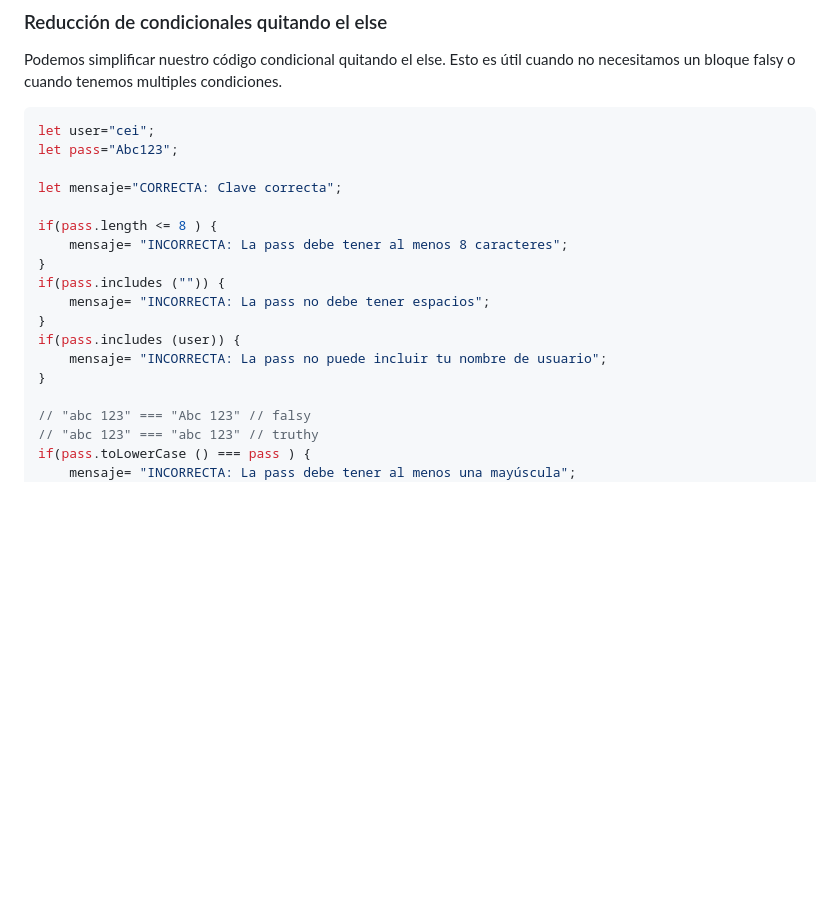
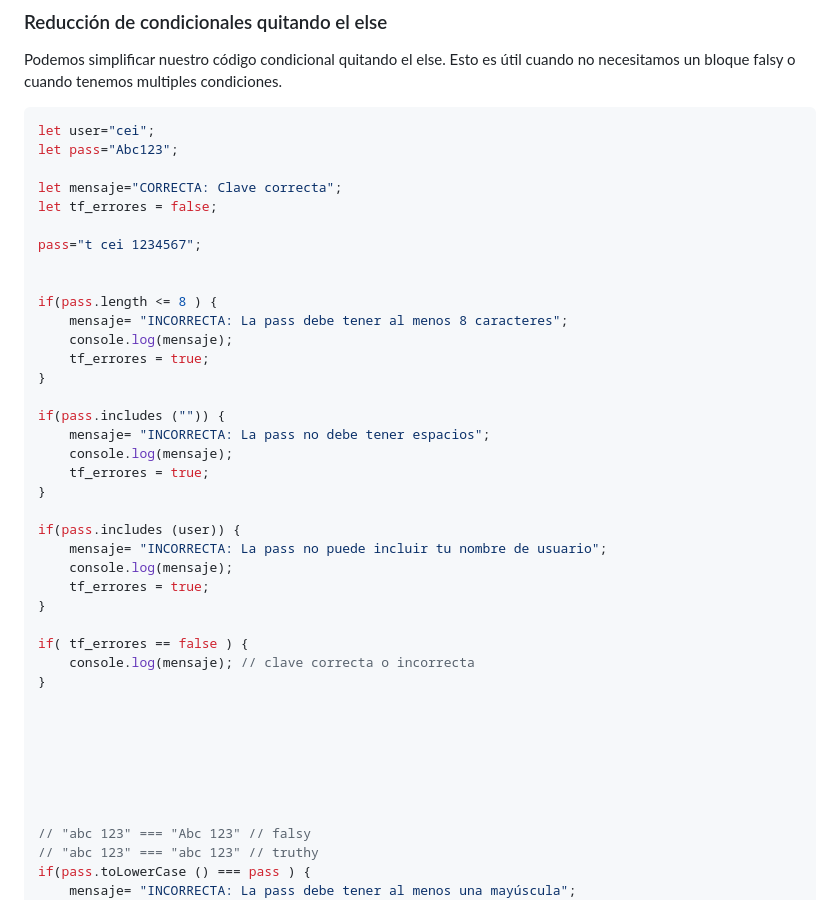
Before and after one commit to lucyeernaga/apuntes-dw-2024-v3, a Markdown page: dia25/README.md, the part around the change printed below. Rendered like a GitHub page; blank space fills up the shorter version.

````diff
--- a/dia25/README.md
+++ b/dia25/README.md
@@ -140,21 +140,46 @@ if ("") {
 ### Reducción de condicionales quitando el else
 Podemos simplificar nuestro código condicional quitando el else. Esto es útil cuando no necesitamos un bloque falsy o cuando tenemos multiples condiciones.
 
+
+
+
 ```js
 let user="cei";
 let pass="Abc123";
 
 let mensaje="CORRECTA: Clave correcta";
+let tf_errores = false;
+
+pass="t cei 1234567";
+
 
 if(pass.length <= 8 ) {
     mensaje= "INCORRECTA: La pass debe tener al menos 8 caracteres";
+    console.log(mensaje);
+    tf_errores = true;
 }
+
 if(pass.includes ("")) {
     mensaje= "INCORRECTA: La pass no debe tener espacios";
+    console.log(mensaje);
+    tf_errores = true;
 }
+
 if(pass.includes (user)) {
     mensaje= "INCORRECTA: La pass no puede incluir tu nombre de usuario";
+    console.log(mensaje);
+    tf_errores = true;
 }
+
+if( tf_errores == false ) {
+    console.log(mensaje); // clave correcta o incorrecta
+}
+
+
+
+
+
+
 
 // "abc 123" === "Abc 123" // falsy
 // "abc 123" === "abc 123" // truthy
````
Also changed, not shown: other parts of dia25/README.md (+93 -1 lines).
